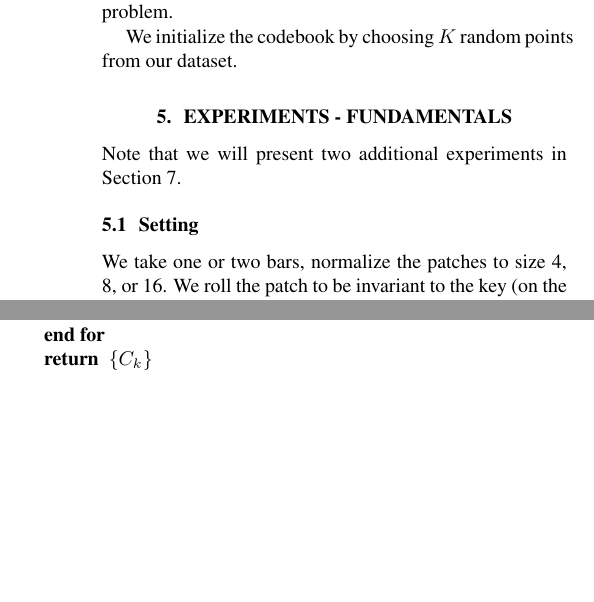
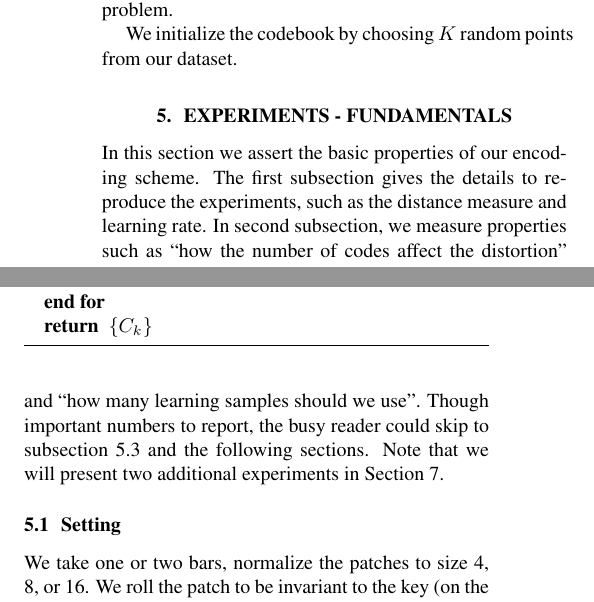
Before and after one commit to tbertinmahieux/BostonHackDay, a LaTeX paper (Paper/Paper.tex): two parts of the columns of page 2 of 6, joined at a grey line, cut so that both start at the same text, the shorter picture padded with empty space. Compiled offline with pdfLaTeX.

Commit message:
improved by tbm

```diff
--- a/Paper/Paper.tex
+++ b/Paper/Paper.tex
@@ -196,6 +196,13 @@ test set.}
 
 
 \section{Experiments - Fundamentals}\label{sec:experiments}
+In this section we assert the basic properties of our encoding scheme.
+The first subsection gives the details to reproduce the experiments,
+such as the distance measure and learning rate. In second subsection, we
+measure properties such as ``how the number of codes affect the distortion''
+and ``how many learning samples should we use''. Though important numbers
+to report, the busy reader could skip to subsection \ref{ssec:random}
+and the following sections.
 Note that we will present two additional experiments in
 Section \ref{sec:exps2}.
 
```
Also changed, not shown: Paper/Paper.tex (4 more changed lines).
